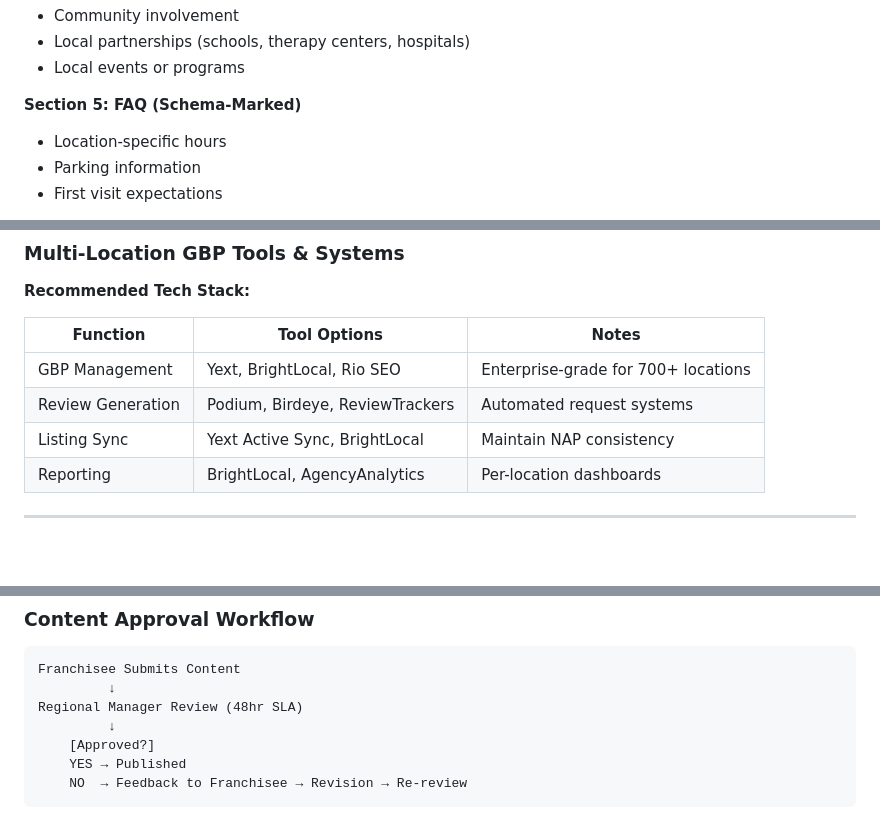
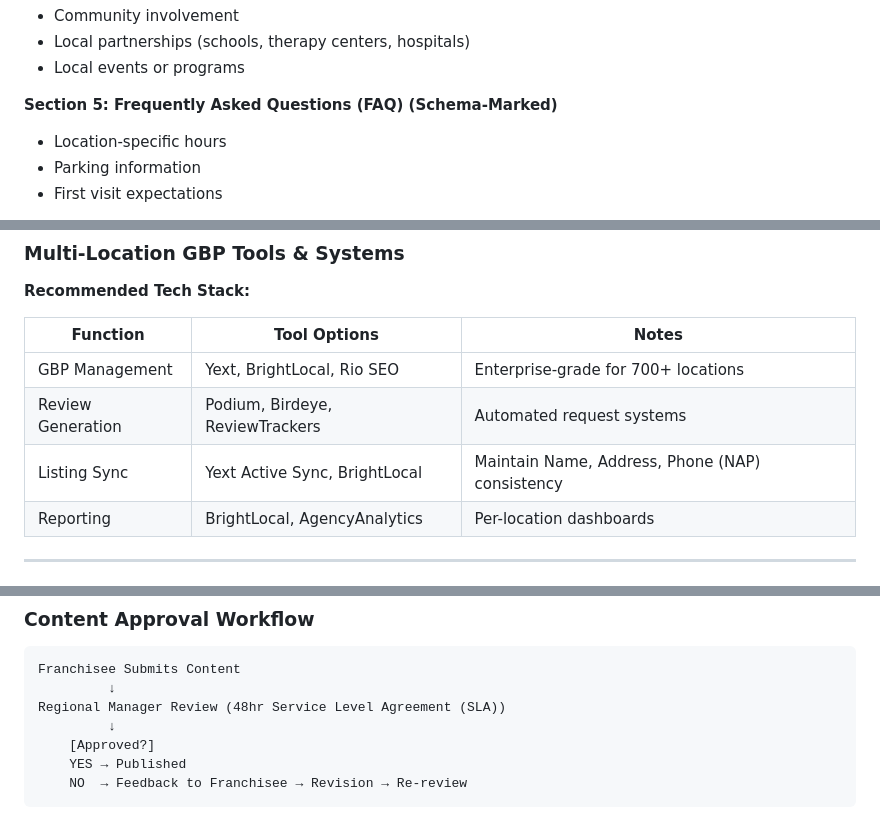
Before and after one commit to ADI2D/ss-franchise-seo, a Markdown page: franchise-seo-conversion-framework.md, 3 parts joined by grey strips. Rendered like a GitHub page; blank space fills up the shorter version.

````diff
--- a/franchise-seo-conversion-framework.md
+++ b/franchise-seo-conversion-framework.md
@@ -216,7 +216,7 @@ Based on MECLABS research, Google's structured data guidelines, and conversion b
 - Local partnerships (schools, therapy centers, hospitals)
 - Local events or programs
 
-**Section 5: FAQ (Schema-Marked)**
+**Section 5: Frequently Asked Questions (FAQ) (Schema-Marked)**
 - Location-specific hours
 - Parking information
 - First visit expectations
@@ -354,7 +354,7 @@ to ensuring every family has an exceptional experience.
 |----------|-------------|-------|
 | GBP Management | Yext, BrightLocal, Rio SEO | Enterprise-grade for 700+ locations |
 | Review Generation | Podium, Birdeye, ReviewTrackers | Automated request systems |
-| Listing Sync | Yext Active Sync, BrightLocal | Maintain NAP consistency |
+| Listing Sync | Yext Active Sync, BrightLocal | Maintain Name, Address, Phone (NAP) consistency |
 | Reporting | BrightLocal, AgencyAnalytics | Per-location dashboards |
 
 ---
@@ -527,7 +527,7 @@ need it most."
 ```
 Franchisee Submits Content
          ↓
-Regional Manager Review (48hr SLA)
+Regional Manager Review (48hr Service Level Agreement (SLA))
          ↓
     [Approved?]
     YES → Published
````
Also changed, not shown: other parts of franchise-seo-conversion-framework.md (+6 -6 lines).
